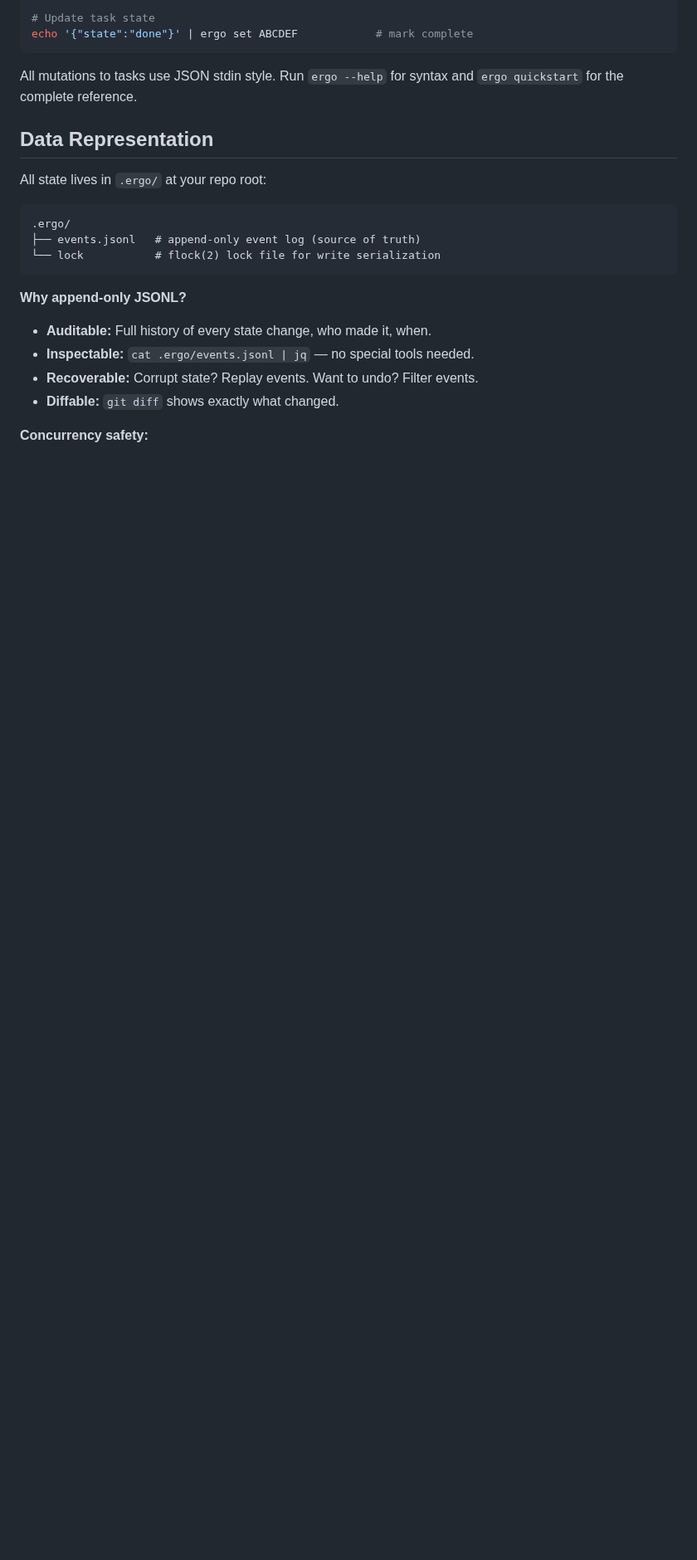
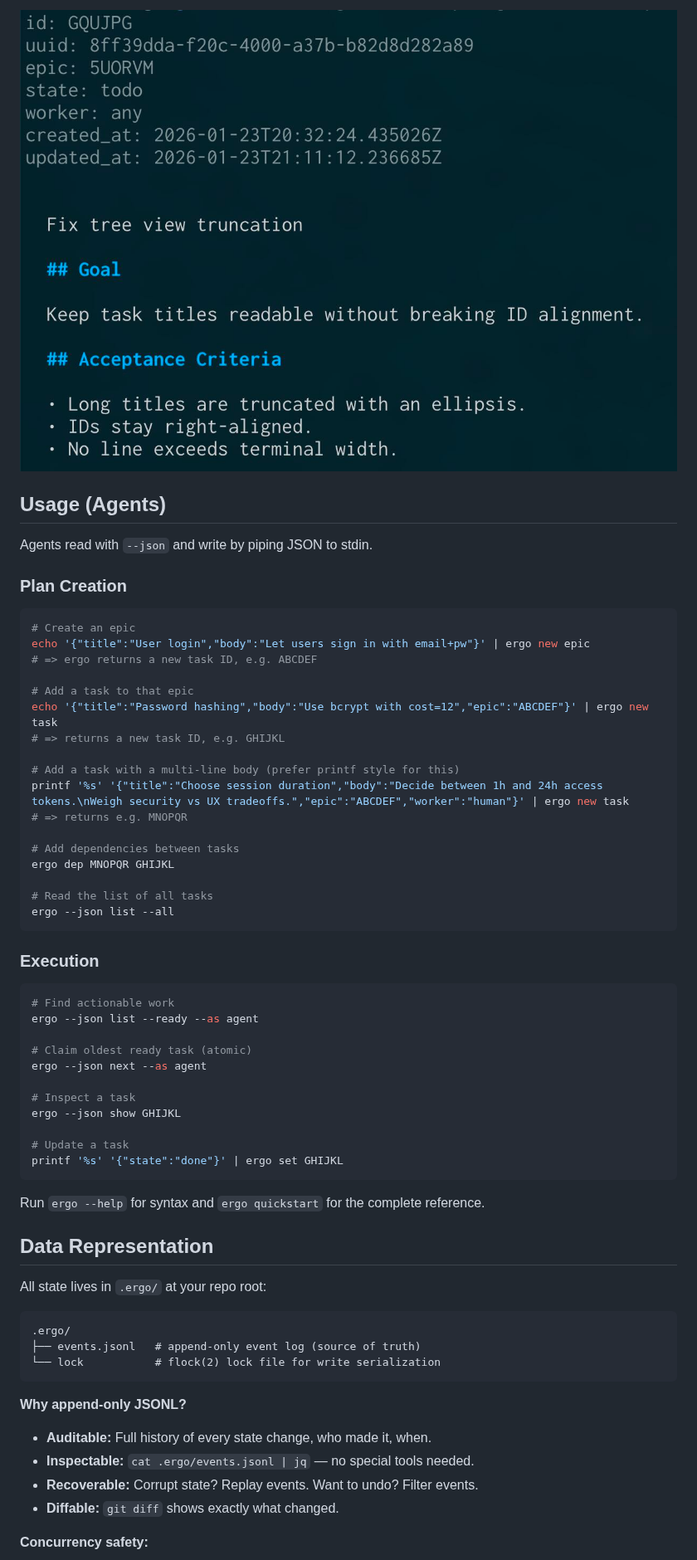
Before and after one commit to sandover/ergo, a Markdown page: README.md, the part around one of its changes. Shown at 83% size. Drawn GitHub-style; pictures changed too: docs/img/ergo-show-screenshot.jpg (added); blank space fills up the shorter version.

````diff
--- a/README.md
+++ b/README.md
@@ -65,8 +66,50 @@ ergo next                 # claim oldest READY task, set to doing, print body
 
-# Update task state
-echo '{"state":"done"}' | ergo set ABCDEF            # mark complete
+![Example output of ergo show](docs/img/ergo-show-screenshot.jpg)
+
+## Usage (Agents)
+
+Agents read with `--json` and write by piping JSON to stdin.
+
+### Plan Creation
+
+```bash
+# Create an epic
+echo '{"title":"User login","body":"Let users sign in with email+pw"}' | ergo new epic
+# => ergo returns a new task ID, e.g. ABCDEF
+
+# Add a task to that epic
+echo '{"title":"Password hashing","body":"Use bcrypt with cost=12","epic":"ABCDEF"}' | ergo new task
+# => returns a new task ID, e.g. GHIJKL
+
+# Add a task with a multi-line body (prefer printf style for this)
+printf '%s' '{"title":"Choose session duration","body":"Decide between 1h and 24h access tokens.\nWeigh security vs UX tradeoffs.","epic":"ABCDEF","worker":"human"}' | ergo new task
+# => returns e.g. MNOPQR
+
+# Add dependencies between tasks
+ergo dep MNOPQR GHIJKL
+
+# Read the list of all tasks
+ergo --json list --all
 ```
-All mutations to tasks use JSON stdin style. Run `ergo --help` for syntax and `ergo quickstart` for the complete reference.
+
+### Execution
+
+```bash
+# Find actionable work
+ergo --json list --ready --as agent
+
+# Claim oldest ready task (atomic)
+ergo --json next --as agent
+
+# Inspect a task
+ergo --json show GHIJKL
+
+# Update a task
+printf '%s' '{"state":"done"}' | ergo set GHIJKL
+```
+
+Run `ergo --help` for syntax and `ergo quickstart` for the complete reference.
+
 
 ## Data Representation
 
````
Also changed, not shown: other parts of README.md (+27 -26 lines), docs/img/ergo-list-screenshot.jpg (added).
